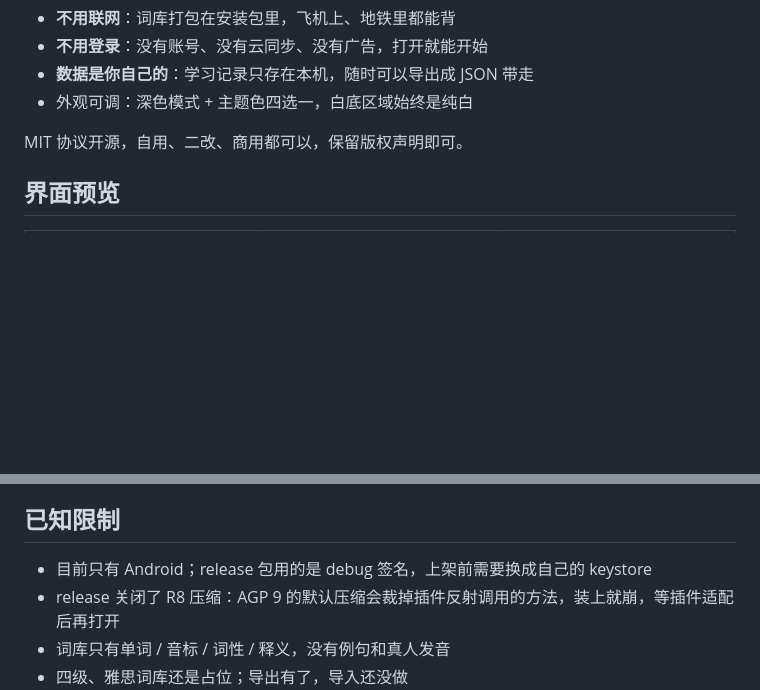
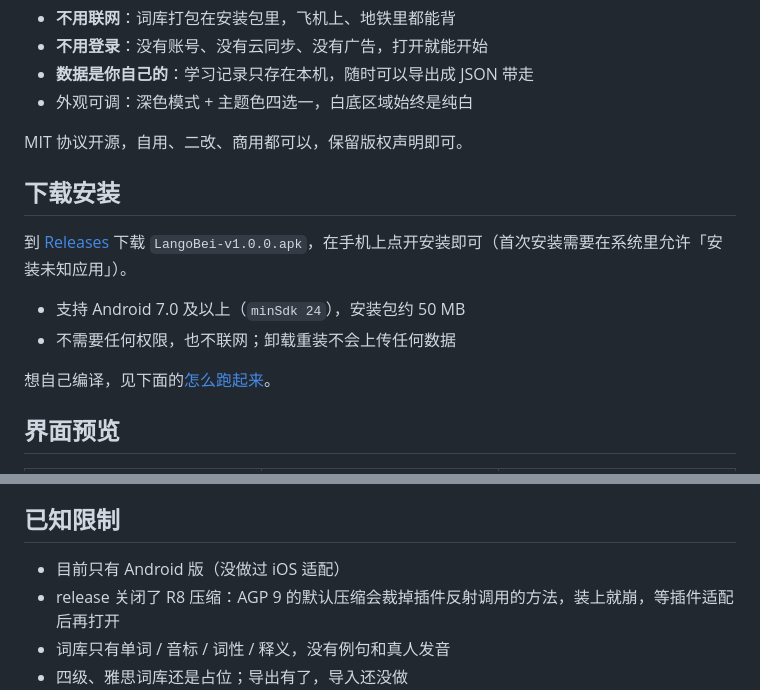
Before and after one commit to Ligret2007/LanGouBei, a Markdown page: README.md, 2 parts joined by grey strips. Drawn GitHub-style; blank space fills up the shorter version.

Commit message:
docs(README): 补上下载安装入口（指向 Releases 的 v1.0.0 APK）

```diff
--- a/README.md
+++ b/README.md
@@ -8,6 +8,15 @@
 - 外观可调：深色模式 + 主题色四选一，白底区域始终是纯白
 
 MIT 协议开源，自用、二改、商用都可以，保留版权声明即可。
+
+## 下载安装
+
+到 [Releases](https://github.com/Ligret2007/LanGouBei/releases/latest) 下载 `LangoBei-v1.0.0.apk`，在手机上点开安装即可（首次安装需要在系统里允许「安装未知应用」）。
+
+- 支持 Android 7.0 及以上（`minSdk 24`），安装包约 50 MB
+- 不需要任何权限，也不联网；卸载重装不会上传任何数据
+
+想自己编译，见下面的[怎么跑起来](#怎么跑起来)。
 
 ## 界面预览
 
@@ -122,7 +131,7 @@ android/.../MainActivity.kt 原生通道：写「下载」目录、拉起分享
 
 ## 已知限制
 
-- 目前只有 Android；release 包用的是 debug 签名，上架前需要换成自己的 keystore
+- 目前只有 Android 版（没做过 iOS 适配）
 - release 关闭了 R8 压缩：AGP 9 的默认压缩会裁掉插件反射调用的方法，装上就崩，等插件适配后再打开
 - 词库只有单词 / 音标 / 词性 / 释义，没有例句和真人发音
 - 四级、雅思词库还是占位；导出有了，导入还没做
```
Also changed, not shown: docs/技术细节.md (+1 -2 lines).
